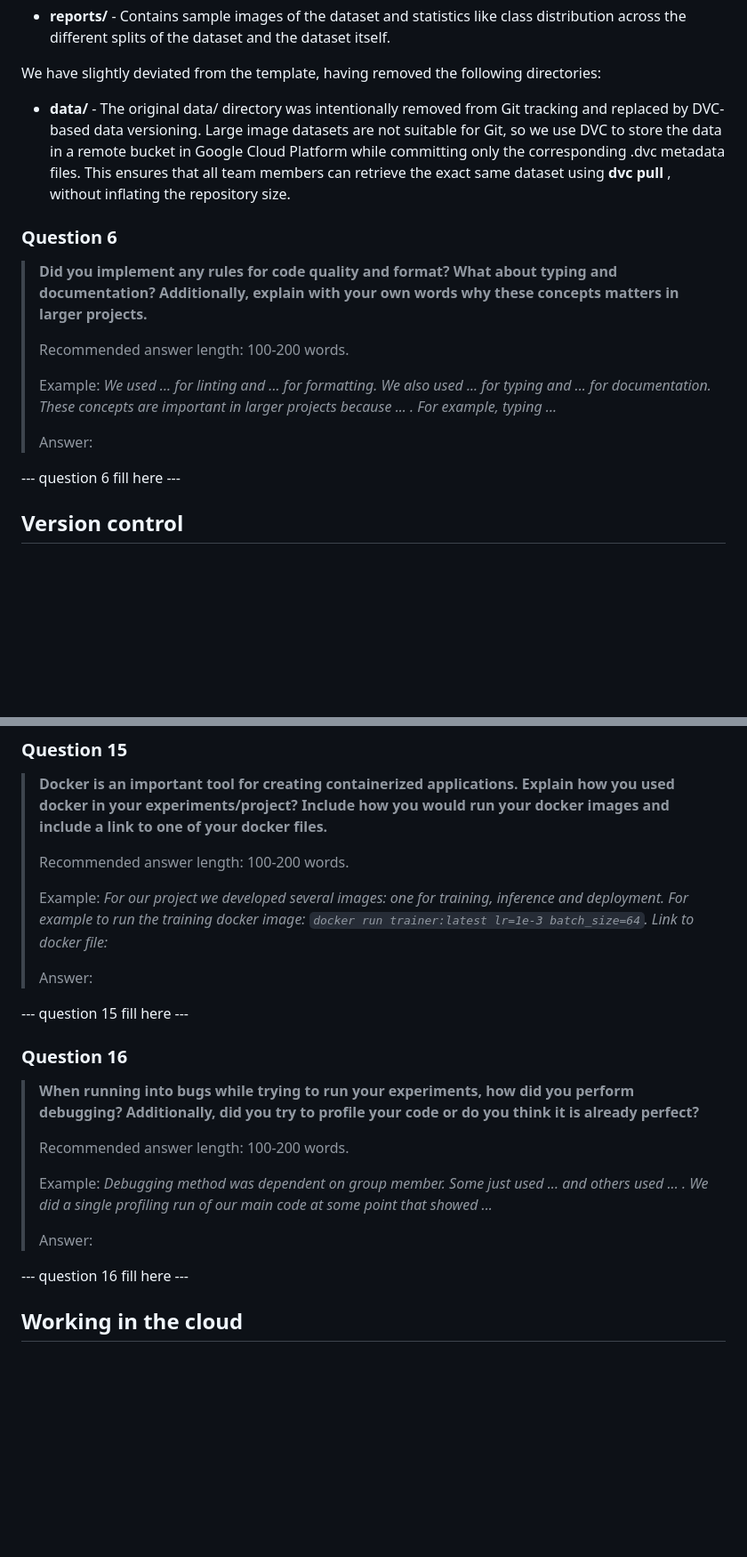
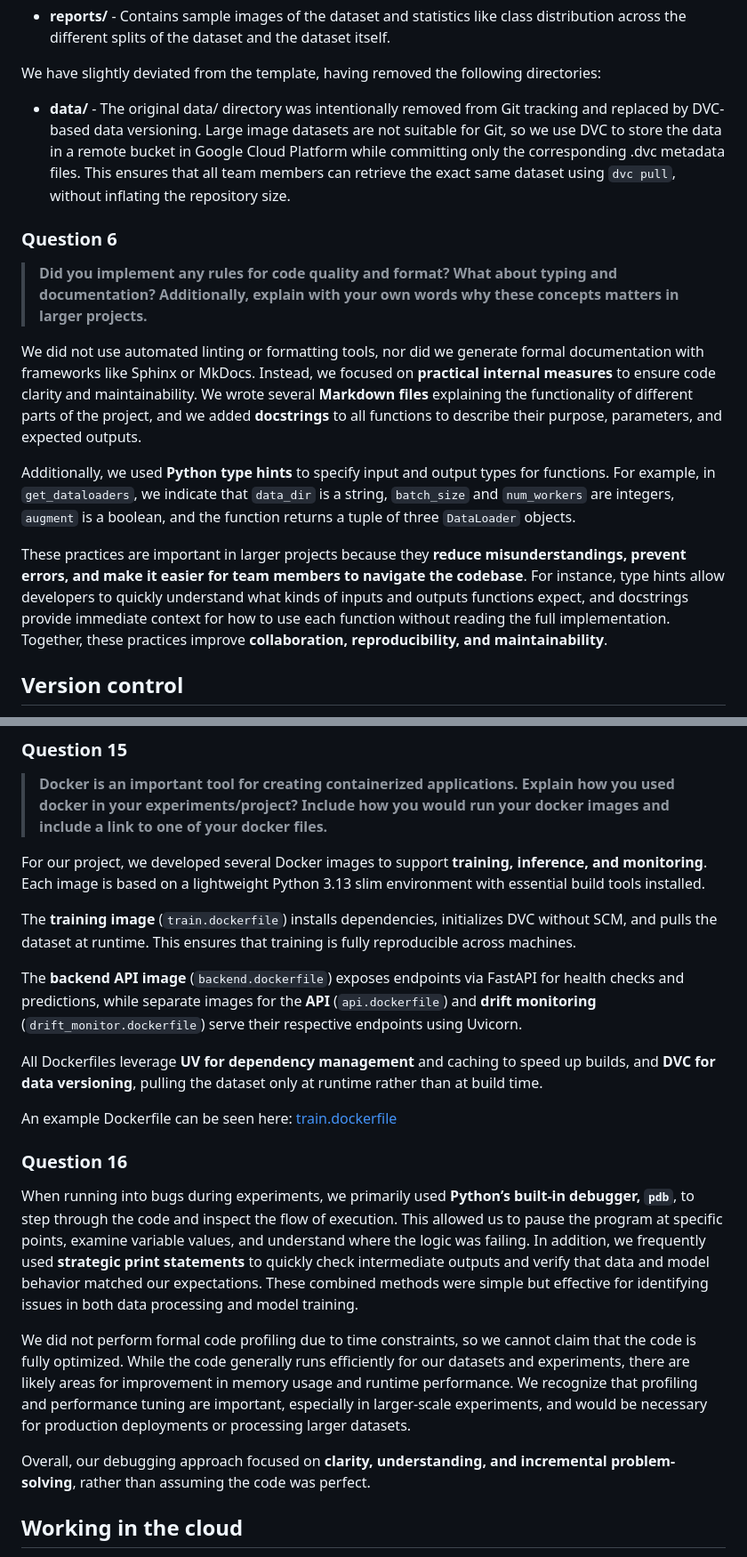
Before and after one commit to ariansumak/MLOPS_105, a Markdown page: REPORT_CHECKLIST.md, 2 parts joined by grey strips. Shown at 89% size. Rendered like a GitHub page; blank space fills up the shorter version.

Commit message:
updated report checklist

```diff
--- a/REPORT_CHECKLIST.md
+++ b/REPORT_CHECKLIST.md
@@ -187,22 +181,18 @@ We filled out and actively used the following parts of the template:
 
 We have slightly deviated from the template, having removed the following directories:
 
-* **data/** - The original data/ directory was intentionally removed from Git tracking and replaced by DVC-based data versioning. Large image datasets are not suitable for Git, so we use DVC to store the data in a remote bucket in  Google Cloud Platform while committing only the corresponding .dvc metadata files. This ensures that all team members can retrieve the exact same dataset using **dvc pull**  , without inflating the repository size.
+* **data/** - The original data/ directory was intentionally removed from Git tracking and replaced by DVC-based data versioning. Large image datasets are not suitable for Git, so we use DVC to store the data in a remote bucket in  Google Cloud Platform while committing only the corresponding .dvc metadata files. This ensures that all team members can retrieve the exact same dataset using ``dvc pull``, without inflating the repository size.
 
 ### Question 6
 
 > **Did you implement any rules for code quality and format? What about typing and documentation? Additionally,**
 > **explain with your own words why these concepts matters in larger projects.**
->
-> Recommended answer length: 100-200 words.
->
-> Example:
-> *We used ... for linting and ... for formatting. We also used ... for typing and ... for documentation. These*
-> *concepts are important in larger projects because ... . For example, typing ...*
->
-> Answer:
 
---- question 6 fill here ---
+We did not use automated linting or formatting tools, nor did we generate formal documentation with frameworks like Sphinx or MkDocs. Instead, we focused on **practical internal measures** to ensure code clarity and maintainability. We wrote several **Markdown files** explaining the functionality of different parts of the project, and we added **docstrings** to all functions to describe their purpose, parameters, and expected outputs.
+
+Additionally, we used **Python type hints** to specify input and output types for functions. For example, in `get_dataloaders`, we indicate that `data_dir` is a string, `batch_size` and `num_workers` are integers, `augment` is a boolean, and the function returns a tuple of three `DataLoader` objects.
+
+These practices are important in larger projects because they **reduce misunderstandings, prevent errors, and make it easier for team members to navigate the codebase**. For instance, type hints allow developers to quickly understand what kinds of inputs and outputs functions expect, and docstrings provide immediate context for how to use each function without reading the full implementation. Together, these practices improve **collaboration, reproducibility, and maintainability**.
 
 ## Version control
 
@@ -325,31 +312,25 @@ An example of a triggered workflow can be seen here: https://github.com/ariansum
 
 > **Docker is an important tool for creating containerized applications. Explain how you used docker in your**
 > **experiments/project? Include how you would run your docker images and include a link to one of your docker files.**
->
-> Recommended answer length: 100-200 words.
->
-> Example:
-> *For our project we developed several images: one for training, inference and deployment. For example to run the*
-> *training docker image: `docker run trainer:latest lr=1e-3 batch_size=64`. Link to docker file: <weblink>*
->
-> Answer:
 
---- question 15 fill here ---
+For our project, we developed several Docker images to support **training, inference, and monitoring**. Each image is based on a lightweight Python 3.13 slim environment with essential build tools installed.
+
+The **training image** (`train.dockerfile`) installs dependencies, initializes DVC without SCM, and pulls the dataset at runtime. This ensures that training is fully reproducible across machines.
+
+The **backend API image** (`backend.dockerfile`) exposes endpoints via FastAPI for health checks and predictions, while separate images for the **API** (`api.dockerfile`) and **drift monitoring** (`drift_monitor.dockerfile`) serve their respective endpoints using Uvicorn.
+
+All Dockerfiles leverage **UV for dependency management** and caching to speed up builds, and **DVC for data versioning**, pulling the dataset only at runtime rather than at build time.
+
+An example Dockerfile can be seen here: [train.dockerfile](https://github.com/ariansumak/MLOPS_105/blob/main/dockerfiles/train.dockerfile)
 
 ### Question 16
 
-> **When running into bugs while trying to run your experiments, how did you perform debugging? Additionally, did you**
-> **try to profile your code or do you think it is already perfect?**
->
-> Recommended answer length: 100-200 words.
->
-> Example:
-> *Debugging method was dependent on group member. Some just used ... and others used ... . We did a single profiling*
-> *run of our main code at some point that showed ...*
->
-> Answer:
+When running into bugs during experiments, we primarily used **Python’s built-in debugger, `pdb`**, to step through the code and inspect the flow of execution. This allowed us to pause the program at specific points, examine variable values, and understand where the logic was failing. In addition, we frequently used **strategic print statements** to quickly check intermediate outputs and verify that data and model behavior matched our expectations. These combined methods were simple but effective for identifying issues in both data processing and model training.
 
---- question 16 fill here ---
+We did not perform formal code profiling due to time constraints, so we cannot claim that the code is fully optimized. While the code generally runs efficiently for our datasets and experiments, there are likely areas for improvement in memory usage and runtime performance. We recognize that profiling and performance tuning are important, especially in larger-scale experiments, and would be necessary for production deployments or processing larger datasets.
+
+Overall, our debugging approach focused on **clarity, understanding, and incremental problem-solving**, rather than assuming the code was perfect.
+
 
 ## Working in the cloud
 
```
Also changed, not shown: other parts of REPORT_CHECKLIST.md (+16 -27 lines).
